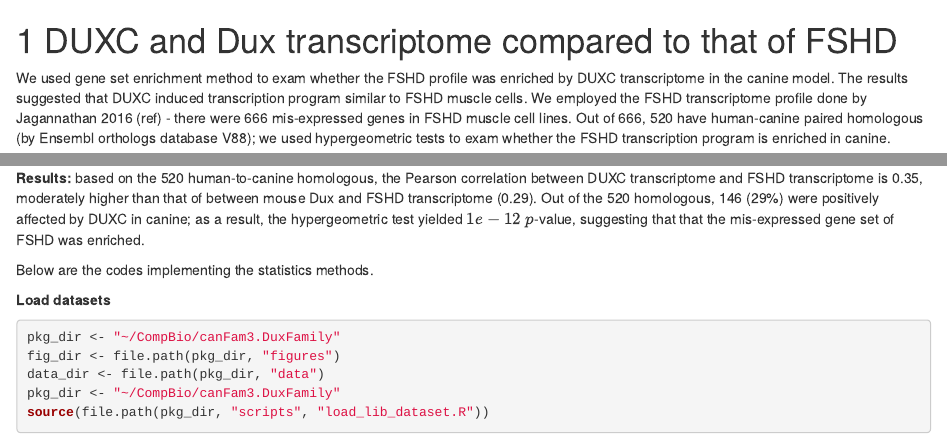
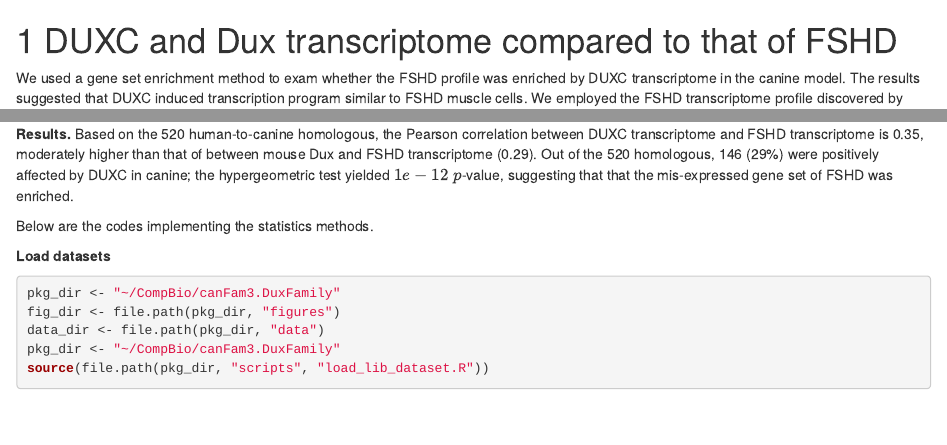
Before and after one commit to FredHutch/canFam3.DuxFamily, an R Markdown document (gitbook/04-DUXC-compared-to-FSHD-profile.Rmd): the page in a window 1100 px wide, from its top, and a second part further down, joined at a grey line. Rendered offline with R 4.5, knitr and Pandoc, with nearby package versions; drawn as R Markdown's standard HTML page in place of the format the file asks for; some code elsewhere in the file could not run offline; common packages that the code uses without loading them are loaded.

Commit message:
update chapter 4

```diff
--- a/gitbook/04-DUXC-compared-to-FSHD-profile.Rmd
+++ b/gitbook/04-DUXC-compared-to-FSHD-profile.Rmd
@@ -1,8 +1,8 @@
 # DUXC and Dux transcriptome compared to that of FSHD {#DUXC-FSHD-transcriptome}
 
-We used gene set enrichment method to exam whether the FSHD profile was enriched by DUXC transcriptome in the canine model.  The results suggested that DUXC induced transcription program similar to FSHD muscle cells. We employed the FSHD transcriptome profile done by Jagannathan 2016 (ref) - there were 666 mis-expressed genes in FSHD muscle cell lines. Out of 666, 520 have human-canine paired homologous (by Ensembl orthologs database V88); we used hypergeometric tests to exam whether the FSHD transcription program is enriched in canine.
+We used a gene set enrichment method to exam whether the FSHD profile was enriched by DUXC transcriptome in the canine model.  The results suggested that DUXC induced transcription program similar to FSHD muscle cells. We employed the FSHD transcriptome profile discovered by Jagannathan 2016 [@suja2016] - there were 666 mis-expressed genes in FSHD muscle cell lines. Out of 666, 520 have human-canine paired homologous (by Ensembl orthologs database V88); we used hypergeometric tests to exam whether the FSHD transcription program is enriched in canine.
 
-__Results:__ based on the 520 human-to-canine homologous, the Pearson correlation between DUXC transcriptome and FSHD transcriptome is 0.35, moderately higher than that of between mouse Dux and FSHD transcriptome (0.29). Out of the 520 homologous, 146 (29%) were positively affected by DUXC in canine; as a result, the hypergeometric test yielded $1e-12$ $p$-value, suggesting that that the mis-expressed gene set of FSHD was enriched.
+__Results.__ Based on the 520 human-to-canine homologous, the Pearson correlation between DUXC transcriptome and FSHD transcriptome is 0.35, moderately higher than that of between mouse Dux and FSHD transcriptome (0.29). Out of the 520 homologous, 146 (29%) were positively affected by DUXC in canine; the hypergeometric test yielded $1e-12$ $p$-value, suggesting that that the mis-expressed gene set of FSHD was enriched.
 
 Below are the codes implementing the statistics methods.
 
```
